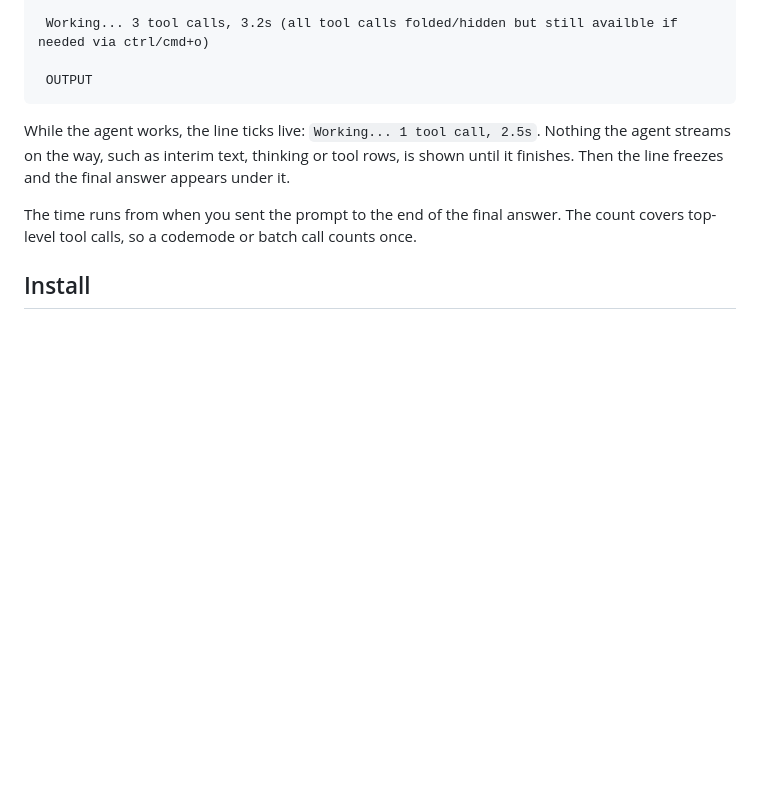
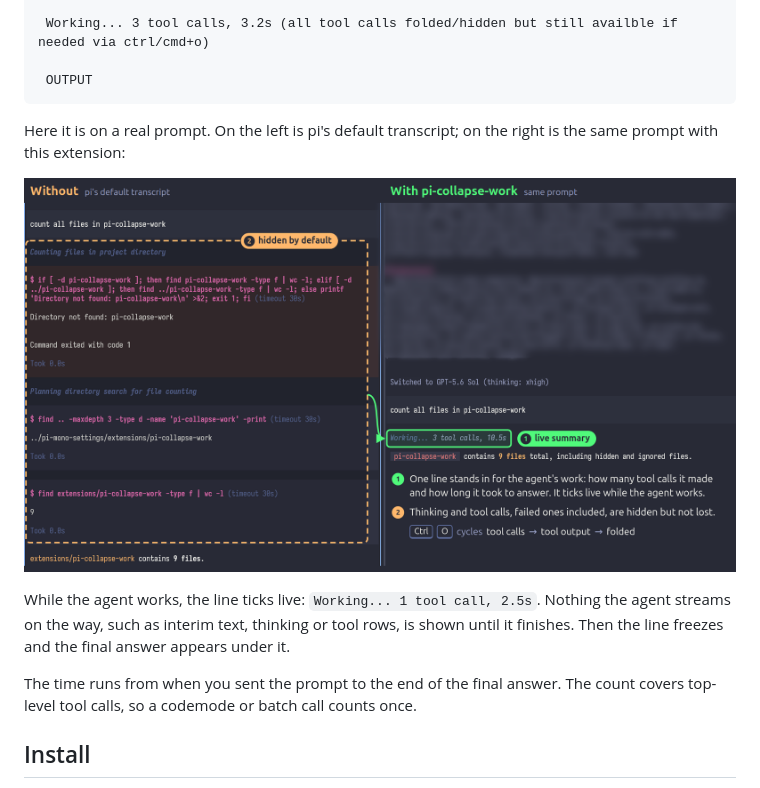
Before and after one commit to xRyul/pi-collapse-work, a Markdown page: README.md, the part around the change. Drawn GitHub-style; pictures changed too: assets/how-it-works.png (added); blank space fills up the shorter version.

Commit message:
Add annotated before/after screenshot to README

````diff
--- a/README.md
+++ b/README.md
@@ -19,6 +19,10 @@ So it will look something like:
 
  OUTPUT
 ```
+
+Here it is on a real prompt. On the left is pi's default transcript; on the right is the same prompt with this extension:
+
+![Before and after. Left: pi shows every thinking step, command and output between the prompt and the answer, including a failed command. Right: pi-collapse-work replaces all of it with one line, "Working... 3 tool calls, 10.5s", followed by the answer.](https://raw.githubusercontent.com/xRyul/pi-collapse-work/main/assets/how-it-works.png)
 
 While the agent works, the line ticks live: `Working... 1 tool call, 2.5s`. Nothing the agent streams on the way, such as interim text, thinking or tool rows, is shown until it finishes. Then the line freezes and the final answer appears under it.
 
````
